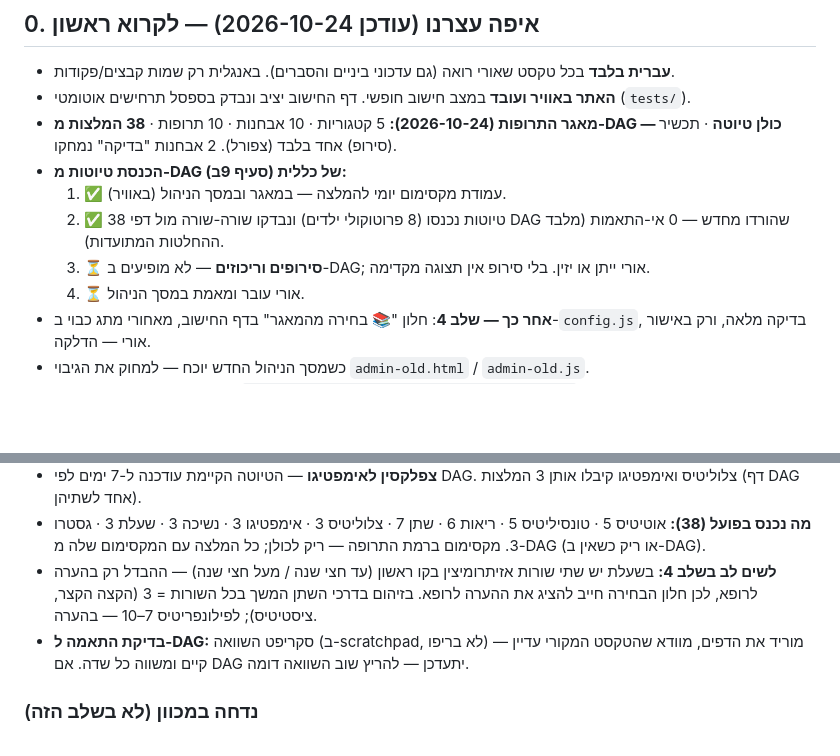
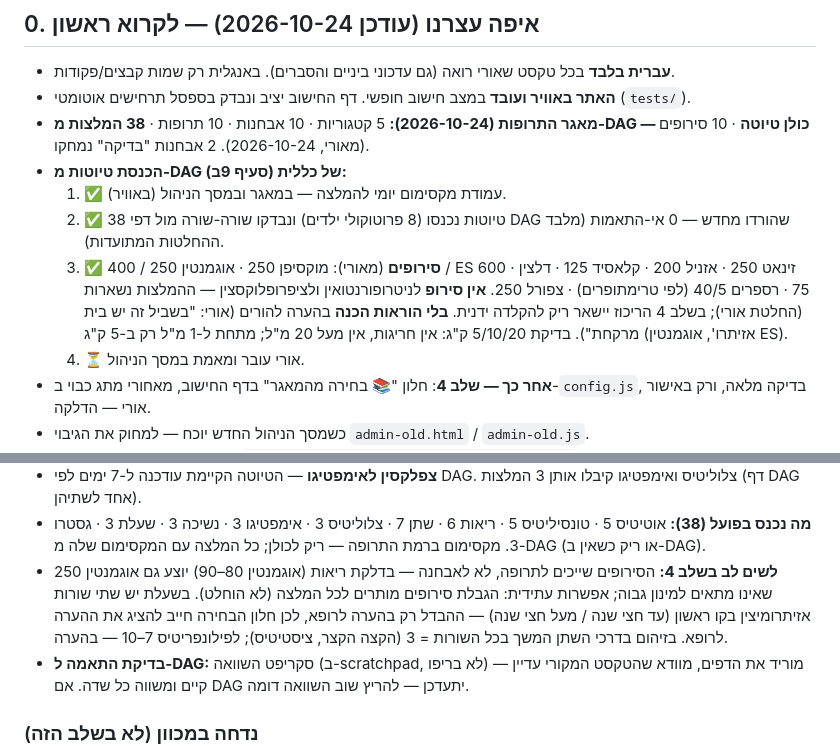
Before and after one commit to oridevir/TinyDose, a Markdown page: CLAUDE.md, 2 parts joined by grey strips. Drawn GitHub-style; blank space fills up the shorter version.

Commit message:
Docs: syrups entered; nitrofurantoin/cipro kept without syrup
Co-Authored-By: Claude Opus 5.5 <noreply@anthropic.com>
Claude-Session: https://claude.ai/code/session_01DTfT4o9Tu7JtRuJ8H8NoGp

```diff
--- a/CLAUDE.md
+++ b/CLAUDE.md
@@ -11,11 +11,11 @@
 
 - **עברית בלבד** בכל טקסט שאורי רואה (גם עדכוני ביניים והסברים). באנגלית רק שמות קבצים/פקודות.
 - **האתר באוויר ועובד** במצב חישוב חופשי. דף החישוב יציב ונבדק בספסל תרחישים אוטומטי (`tests/`).
-- **מאגר התרופות (2026-10-24):** 5 קטגוריות · 10 אבחנות · 10 תרופות · **38 המלצות מ-DAG — כולן טיוטה** · תכשיר (סירופ) אחד בלבד (צפורל). 2 אבחנות "בדיקה" נמחקו.
+- **מאגר התרופות (2026-10-24):** 5 קטגוריות · 10 אבחנות · 10 תרופות · **38 המלצות מ-DAG — כולן טיוטה** · 10 סירופים (מאורי, 2026-10-24). 2 אבחנות "בדיקה" נמחקו.
 - **הכנסת טיוטות מ-DAG של כללית (סעיף 9ב):**
   1. ✅ עמודת מקסימום יומי להמלצה — במאגר ובמסך הניהול (באוויר).
   2. ✅ 38 טיוטות נכנסו (8 פרוטוקולי ילדים) ונבדקו שורה-שורה מול דפי DAG שהורדו מחדש — 0 אי-התאמות (מלבד ההחלטות המתועדות).
-  3. ⏳ **סירופים וריכוזים** — לא מופיעים ב-DAG; אורי ייתן או יזין. בלי סירופ אין תצוגה מקדימה.
+  3. ✅ **סירופים** (מאורי): מוקסיפן 250 · אוגמנטין 250 / 400 / ES 600 · זינאט 250 · אזניל 200 · קלאסיד 125 · דלצין 75 · רספרים 40/5 (לפי טרימתופרים) · צפורל 250. **אין סירופ** לניטרופורנטואין ולציפרופלוקסצין — ההמלצות נשארות (החלטת אורי); בשלב 4 הריכוז יישאר ריק להקלדה ידנית. **בלי הוראות הכנה** בהערה להורים (אורי: "בשביל זה יש בית מרקחת"). בדיקת 5/10/20 ק"ג: אין חריגות, אין מעל 20 מ"ל; מתחת ל-1 מ"ל רק ב-5 ק"ג (אזיתרו', אוגמנטין ES).
   4. ⏳ אורי עובר ומאמת במסך הניהול.
 - **אחר כך — שלב 4**: חלון "📚 בחירה מהמאגר" בדף החישוב, מאחורי מתג כבוי ב-`config.js`, בדיקה מלאה, ורק באישור אורי — הדלקה.
 - כשמסך הניהול החדש יוכח — למחוק את הגיבוי `admin-old.html` / `admin-old.js`.
@@ -255,7 +255,7 @@ tinydose.drdevir.com
   - קלריתרומיצין, טונסיליטיס: "מקסימום 500" → **500 ליום** (IDSA: 7.5 מ"ג/ק"ג למנה עד 250 למנה).
 - **צפלקסין לאימפטיגו** — הטיוטה הקיימת עודכנה ל-7 ימים לפי DAG. צלוליטיס ואימפטיגו קיבלו אותן 3 המלצות (דף DAG אחד לשתיהן).
 - **מה נכנס בפועל (38):** אוטיטיס 5 · טונסיליטיס 5 · ריאות 6 · שתן 7 · צלוליטיס 3 · אימפטיגו 3 · נשיכה 3 · שעלת 3 · גסטרו 3. מקסימום ברמת התרופה — ריק לכולן; כל המלצה עם המקסימום שלה מ-DAG (או ריק כשאין ב-DAG).
-- **לשים לב בשלב 4:** בשעלת יש שתי שורות אזיתרומיצין בקו ראשון (עד חצי שנה / מעל חצי שנה) — ההבדל רק בהערה לרופא, לכן חלון הבחירה חייב להציג את ההערה לרופא. בזיהום בדרכי השתן המשך בכל השורות = 3 (הקצה הקצר, ציסטיטיס); לפילונפריטיס 7–10 — בהערה.
+- **לשים לב בשלב 4:** הסירופים שייכים לתרופה, לא לאבחנה — בדלקת ריאות (אוגמנטין 80–90) יוצע גם אוגמנטין 250 שאינו מתאים למינון גבוה; אפשרות עתידית: הגבלת סירופים מותרים לכל המלצה (לא הוחלט). בשעלת יש שתי שורות אזיתרומיצין בקו ראשון (עד חצי שנה / מעל חצי שנה) — ההבדל רק בהערה לרופא, לכן חלון הבחירה חייב להציג את ההערה לרופא. בזיהום בדרכי השתן המשך בכל השורות = 3 (הקצה הקצר, ציסטיטיס); לפילונפריטיס 7–10 — בהערה.
 - **בדיקת התאמה ל-DAG:** סקריפט השוואה (ב-scratchpad, לא בריפו) — מוריד את הדפים, מוודא שהטקסט המקורי עדיין קיים ומשווה כל שדה. אם DAG יתעדכן — להריץ שוב השוואה דומה.
 
 ### נדחה במכוון (לא בשלב הזה)
```
